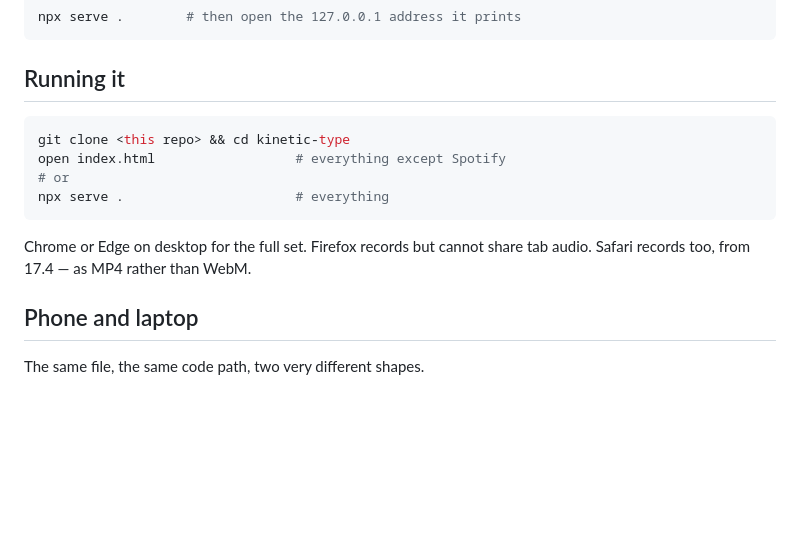
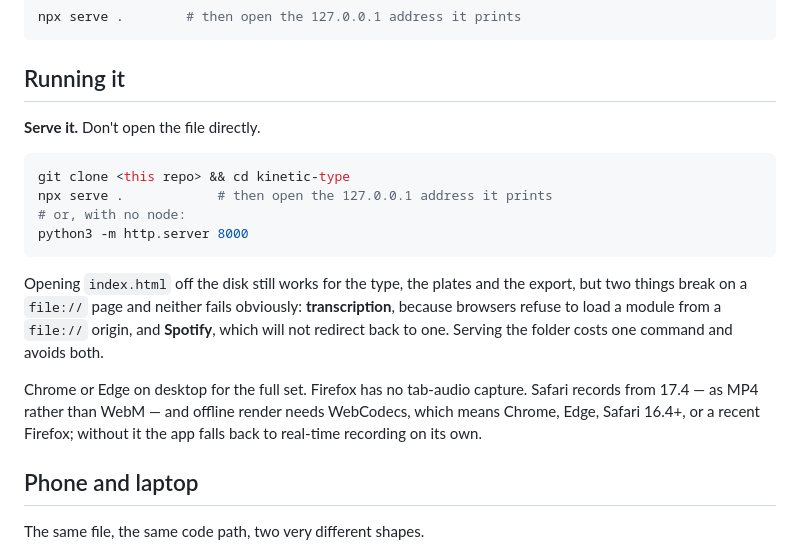
Before and after one commit to dzyhype6/Kinetic-transcript, a Markdown page: README.md, the part around the change. Drawn GitHub-style; blank space fills up the shorter version.

Commit message:
Say to serve the folder, not open the file
"open index.html — everything except Spotify" stopped being true when
transcription landed: a browser will not load a module from a file://
origin, so the feature fails there, and not in a way that points at the
cause. Two features need a real origin now, and the instructions said one.

Co-Authored-By: Claude Opus 5 <noreply@anthropic.com>
Claude-Session: https://claude.ai/code/session_017AEJ9fL1BriWJixFqYpb46

````diff
--- a/README.md
+++ b/README.md
@@ -59,15 +59,25 @@ npx serve .        # then open the 127.0.0.1 address it prints
 
 ## Running it
 
+**Serve it.** Don't open the file directly.
+
 ```sh
 git clone <this repo> && cd kinetic-type
-open index.html                  # everything except Spotify
-# or
-npx serve .                      # everything
+npx serve .            # then open the 127.0.0.1 address it prints
+# or, with no node:
+python3 -m http.server 8000
 ```
 
-Chrome or Edge on desktop for the full set. Firefox records but cannot share
-tab audio. Safari records too, from 17.4 — as MP4 rather than WebM.
+Opening `index.html` off the disk still works for the type, the plates and the
+export, but two things break on a `file://` page and neither fails obviously:
+**transcription**, because browsers refuse to load a module from a `file://`
+origin, and **Spotify**, which will not redirect back to one. Serving the
+folder costs one command and avoids both.
+
+Chrome or Edge on desktop for the full set. Firefox has no tab-audio capture.
+Safari records from 17.4 — as MP4 rather than WebM — and offline render needs
+WebCodecs, which means Chrome, Edge, Safari 16.4+, or a recent Firefox;
+without it the app falls back to real-time recording on its own.
 
 ## Phone and laptop
 
````
